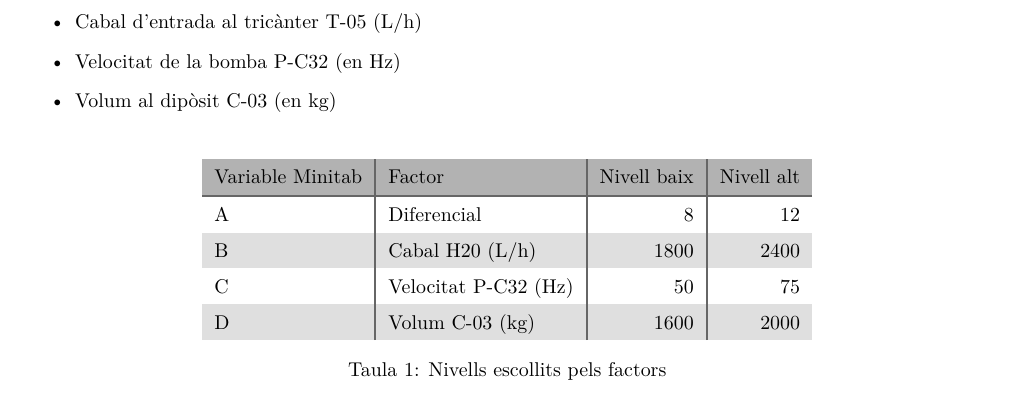
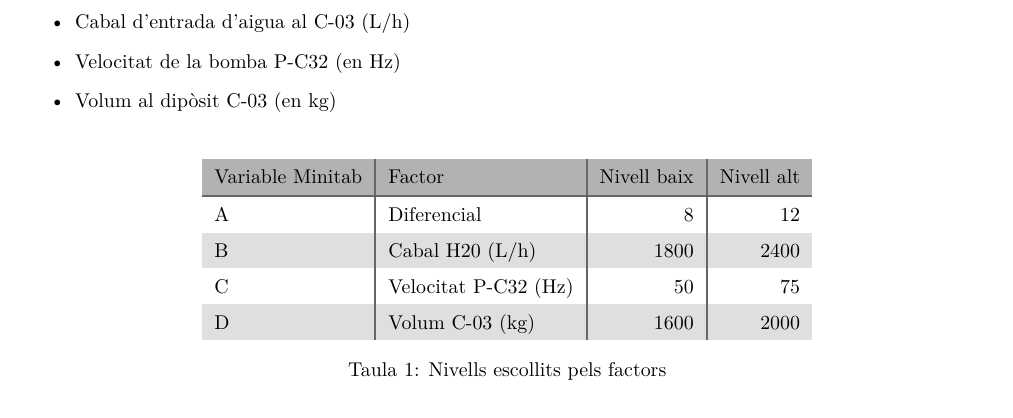
Before and after one commit to jmigual/ETSEIB-TEQ-Treball, a LaTeX document (LaTex/document.tex): part of page 5 of 8, cut so that both start at the same text. Compiled offline with XeLaTeX.

Commit message:
Arreglar definicio

```diff
--- a/LaTex/document.tex
+++ b/LaTex/document.tex
@@ -145,7 +145,7 @@ Un cop s'ha vist el sistema a estudiar es poden veure els factors que s'hauran d
 
 \begin{itemize}
 	\item Diferència de velocitats entre els cilindres interior i exterior
-	\item Cabal d'entrada al tricànter T-05 (L/h)
+	\item Cabal d'entrada d'aigua al C-03 (L/h)
 	\item Velocitat de la bomba P-C32 (en Hz)
 	\item Volum al dipòsit C-03 (en kg)
 \end{itemize}
```
